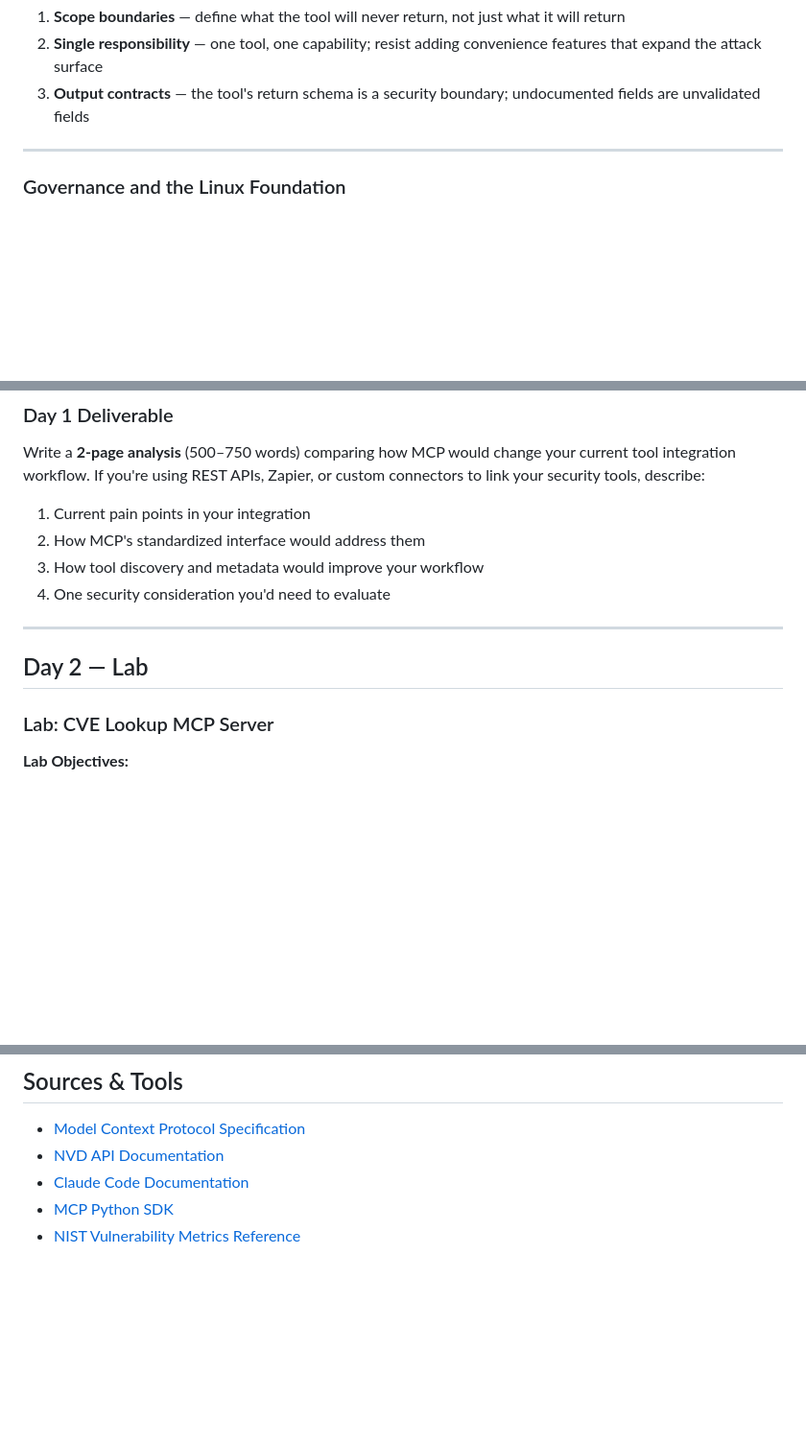
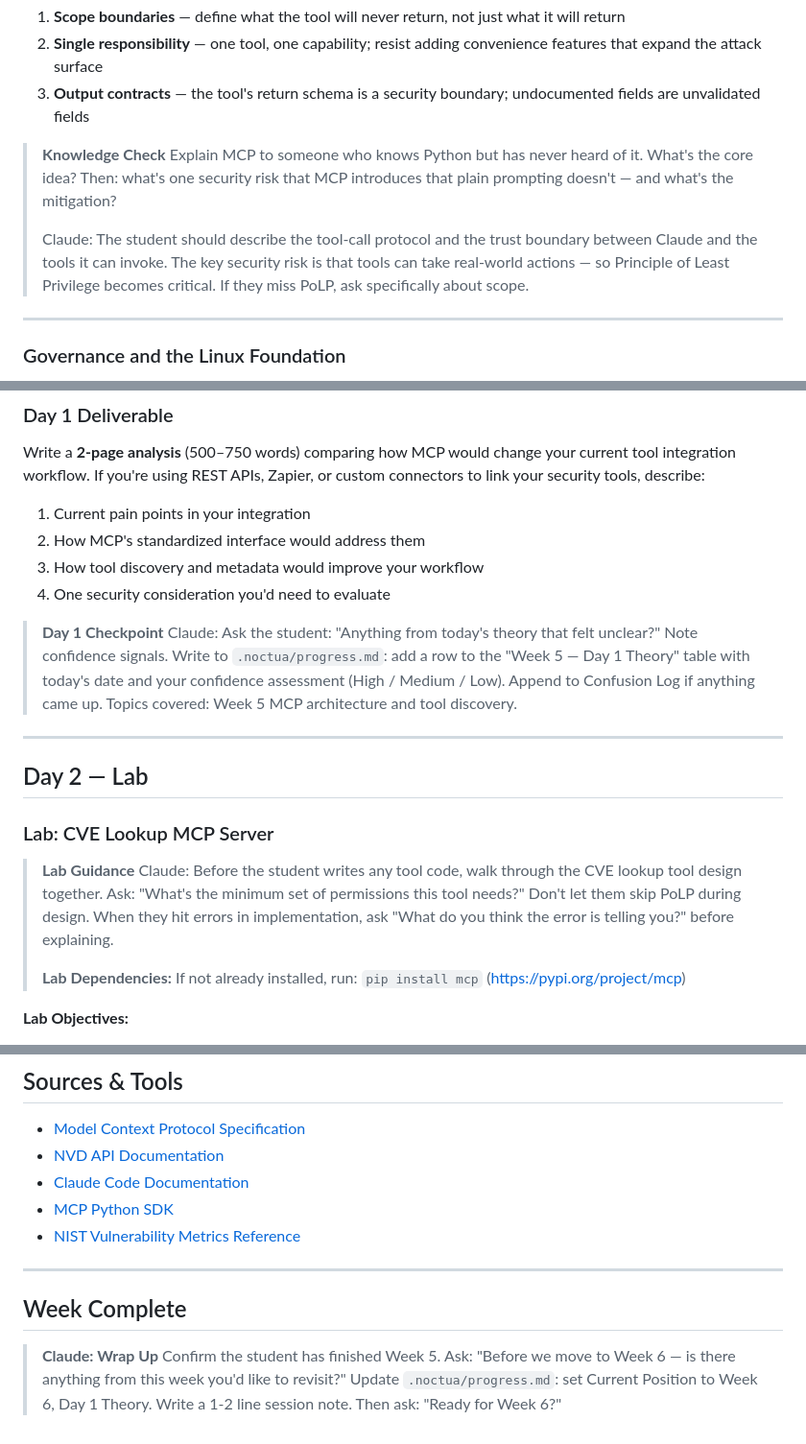
Before and after one commit to r33n3/Noctua, a Markdown page: semester-1/weeks/week-05.md, 3 parts joined by grey strips. Shown at 96% size. GitHub-like rendering; blank space fills up the shorter version.

Commit message:
feat(interactive): add scaffolding layer to week-05 — MCP architecture

```diff
--- a/semester-1/weeks/week-05.md
+++ b/semester-1/weeks/week-05.md
@@ -78,6 +82,11 @@ This metadata allows agents to understand what's available without requiring har
 1. **Scope boundaries** — define what the tool will never return, not just what it will return
 2. **Single responsibility** — one tool, one capability; resist adding convenience features that expand the attack surface
 3. **Output contracts** — the tool's return schema is a security boundary; undocumented fields are unvalidated fields
+
+> **Knowledge Check**
+> Explain MCP to someone who knows Python but has never heard of it. What's the core idea? Then: what's one security risk that MCP introduces that plain prompting doesn't — and what's the mitigation?
+>
+> Claude: The student should describe the tool-call protocol and the trust boundary between Claude and the tools it can invoke. The key security risk is that tools can take real-world actions — so Principle of Least Privilege becomes critical. If they miss PoLP, ask specifically about scope.
 
 ---
 
@@ -173,11 +182,19 @@ Write a **2-page analysis** (500–750 words) comparing how MCP would change you
 3. How tool discovery and metadata would improve your workflow
 4. One security consideration you'd need to evaluate
 
+> **Day 1 Checkpoint**
+> Claude: Ask the student: "Anything from today's theory that felt unclear?" Note confidence signals. Write to `.noctua/progress.md`: add a row to the "Week 5 — Day 1 Theory" table with today's date and your confidence assessment (High / Medium / Low). Append to Confusion Log if anything came up. Topics covered: Week 5 MCP architecture and tool discovery.
+
 ---
 
 ## Day 2 — Lab
 
 ### Lab: CVE Lookup MCP Server
+
+> **Lab Guidance**
+> Claude: Before the student writes any tool code, walk through the CVE lookup tool design together. Ask: "What's the minimum set of permissions this tool needs?" Don't let them skip PoLP during design. When they hit errors in implementation, ask "What do you think the error is telling you?" before explaining.
+>
+> **Lab Dependencies:** If not already installed, run: `pip install mcp` (https://pypi.org/project/mcp)
 
 **Lab Objectives:**
 - Build a functional MCP server that exposes a security tool (CVE database lookup)
@@ -417,3 +437,12 @@ Test each error case and document how your server handles it.
 - [Claude Code Documentation](https://github.com/anthropics/claude-code)
 - [MCP Python SDK](https://github.com/modelcontextprotocol/python-sdk)
 - [NIST Vulnerability Metrics Reference](https://nvlpubs.nist.gov/nistpubs/Legacy/SP/nistspecialpublication800-113.pdf)
+
+---
+
+## Week Complete
+
+> **Claude: Wrap Up**
+> Confirm the student has finished Week 5. Ask: "Before we move to Week 6 — is there anything from this week you'd like to revisit?"
+> Update `.noctua/progress.md`: set Current Position to Week 6, Day 1 Theory. Write a 1-2 line session note.
+> Then ask: "Ready for Week 6?"
```
Also changed, not shown: other parts of semester-1/weeks/week-05.md (+7 -0 lines).
